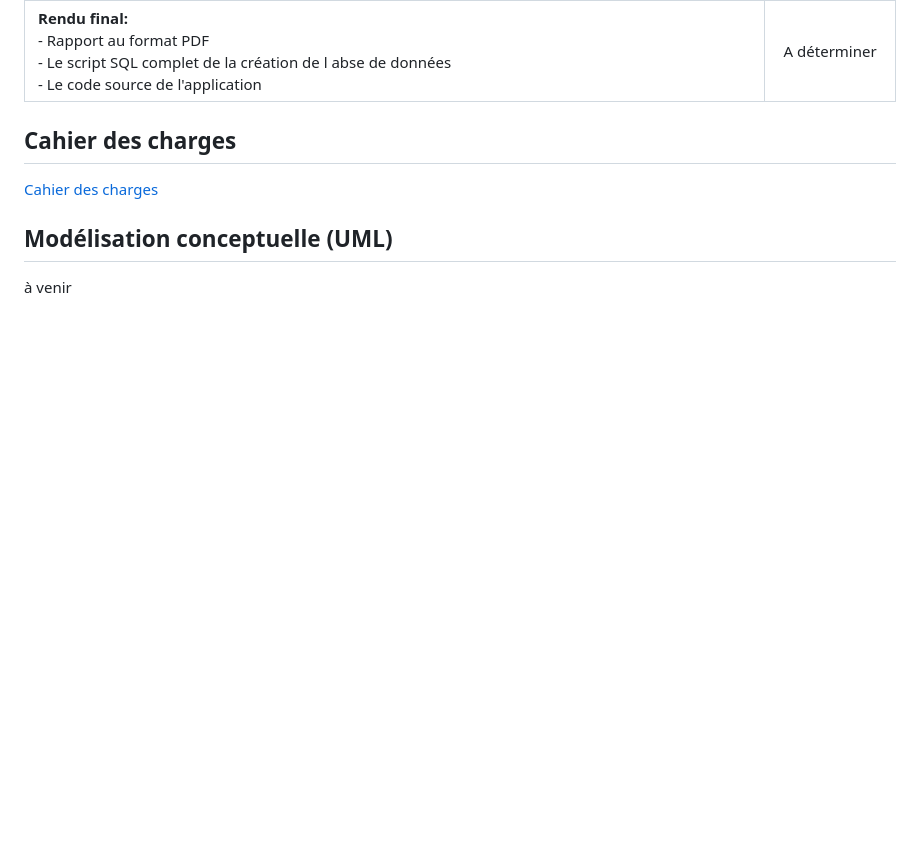
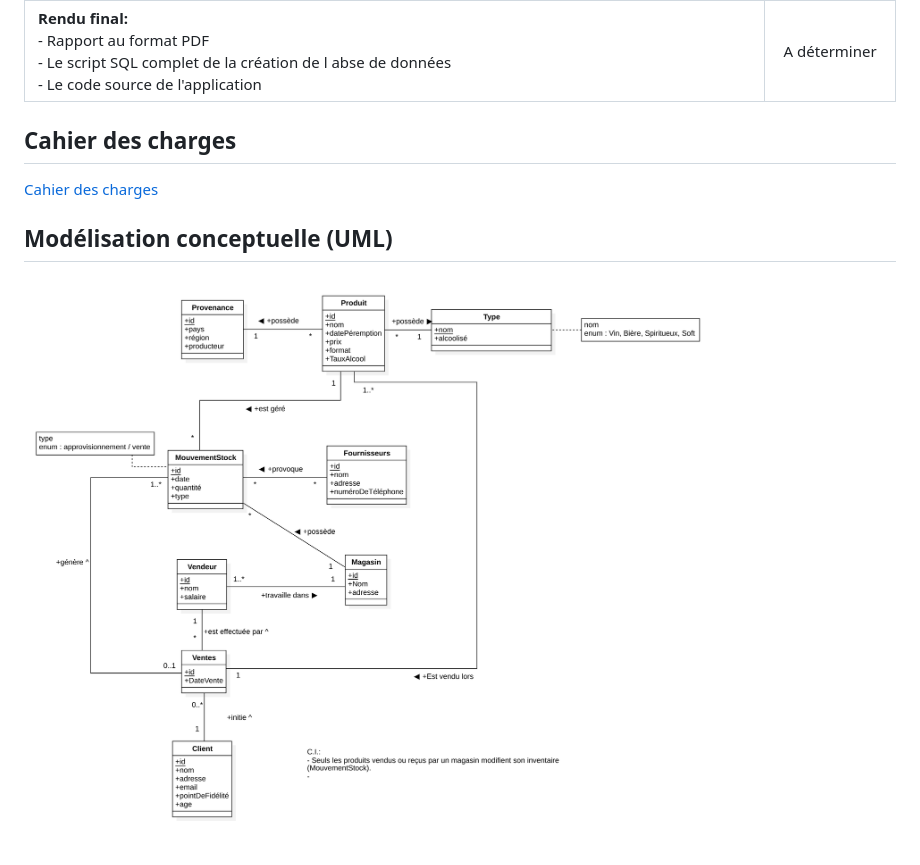
Before and after one commit to La-Kirby-Team/BDR-Project, a Markdown page: README.md, the part around the change. GitHub-like rendering; blank space fills up the shorter version.

```diff
--- a/README.md
+++ b/README.md
@@ -76,4 +76,4 @@ Le rapport devra être complet, son contenu (schémas, …) être à jour, et co
 [Cahier des charges](CdC.md)
 
 ## Modélisation conceptuelle (UML)
-à venir
+![Schema](Schema_UML.png)
```
